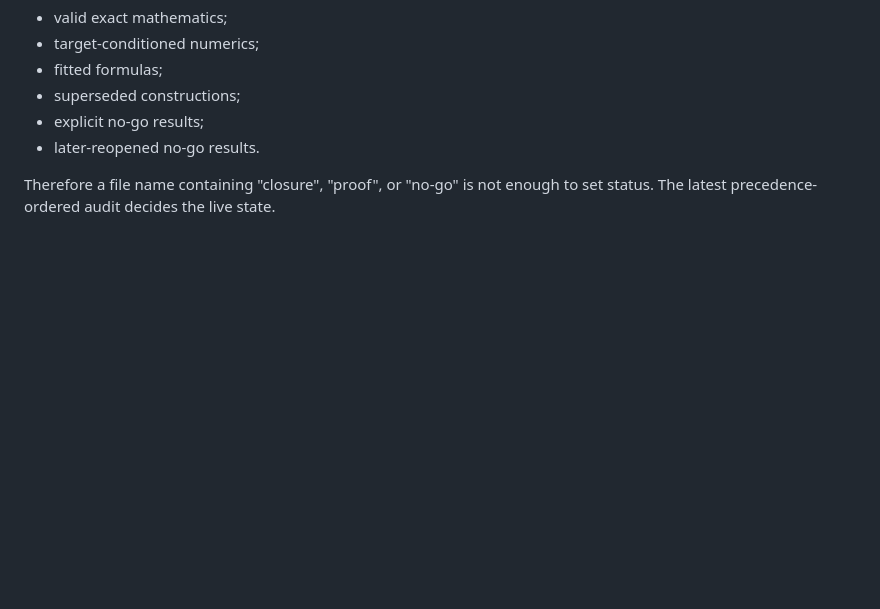
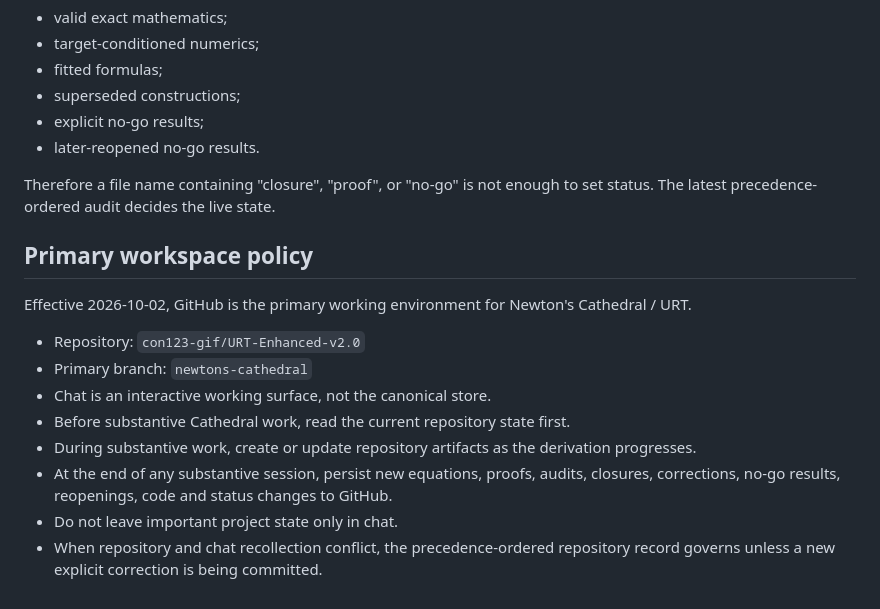
Before and after one commit to con123-gif/URT-Enhanced-v2.0, a Markdown page: docs/CONTINUITY_PROTOCOL.md, the part around the change. Drawn GitHub-style; blank space fills up the shorter version.

Commit message:
docs: make GitHub the primary Cathedral workspace

```diff
--- a/docs/CONTINUITY_PROTOCOL.md
+++ b/docs/CONTINUITY_PROTOCOL.md
@@ -103,3 +103,17 @@ Historical branches may contain:
 - later-reopened no-go results.
 
 Therefore a file name containing "closure", "proof", or "no-go" is not enough to set status. The latest precedence-ordered audit decides the live state.
+
+
+## Primary workspace policy
+
+Effective 2026-10-02, GitHub is the primary working environment for Newton's Cathedral / URT.
+
+- Repository: `con123-gif/URT-Enhanced-v2.0`
+- Primary branch: `newtons-cathedral`
+- Chat is an interactive working surface, not the canonical store.
+- Before substantive Cathedral work, read the current repository state first.
+- During substantive work, create or update repository artifacts as the derivation progresses.
+- At the end of any substantive session, persist new equations, proofs, audits, closures, corrections, no-go results, reopenings, code and status changes to GitHub.
+- Do not leave important project state only in chat.
+- When repository and chat recollection conflict, the precedence-ordered repository record governs unless a new explicit correction is being committed.
```
